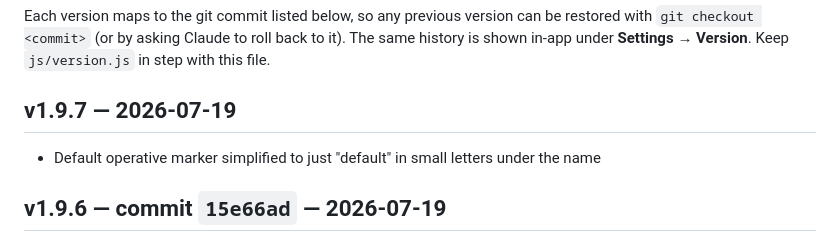
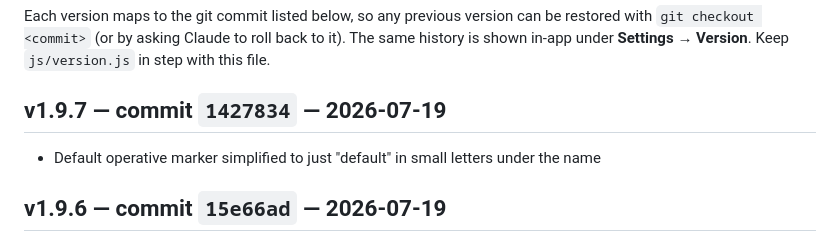
Before and after one commit to PedroACL-GIt/ACL-monitoring-site, a Markdown page: CHANGELOG.md, the part around the change. Drawn GitHub-style.

Commit message:
Record v1.9.7 commit hash in changelog
Co-Authored-By: Claude Fable 5 <noreply@anthropic.com>
Claude-Session: https://claude.ai/code/session_01WH63mdrBM2eGYbpJECmQZe

```diff
--- a/CHANGELOG.md
+++ b/CHANGELOG.md
@@ -5,7 +5,7 @@ can be restored with `git checkout <commit>` (or by asking Claude to roll
 back to it). The same history is shown in-app under **Settings → Version**.
 Keep `js/version.js` in step with this file.
 
-## v1.9.7 — 2026-07-19
+## v1.9.7 — commit `1427834` — 2026-07-19
 - Default operative marker simplified to just "default" in small letters
   under the name
 
```
